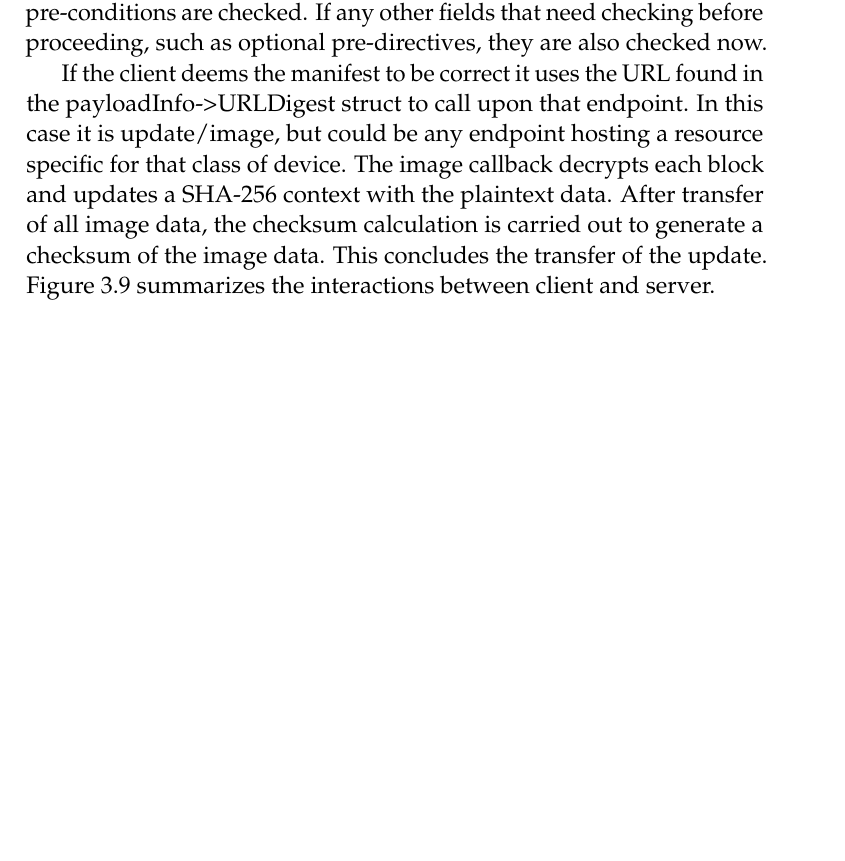
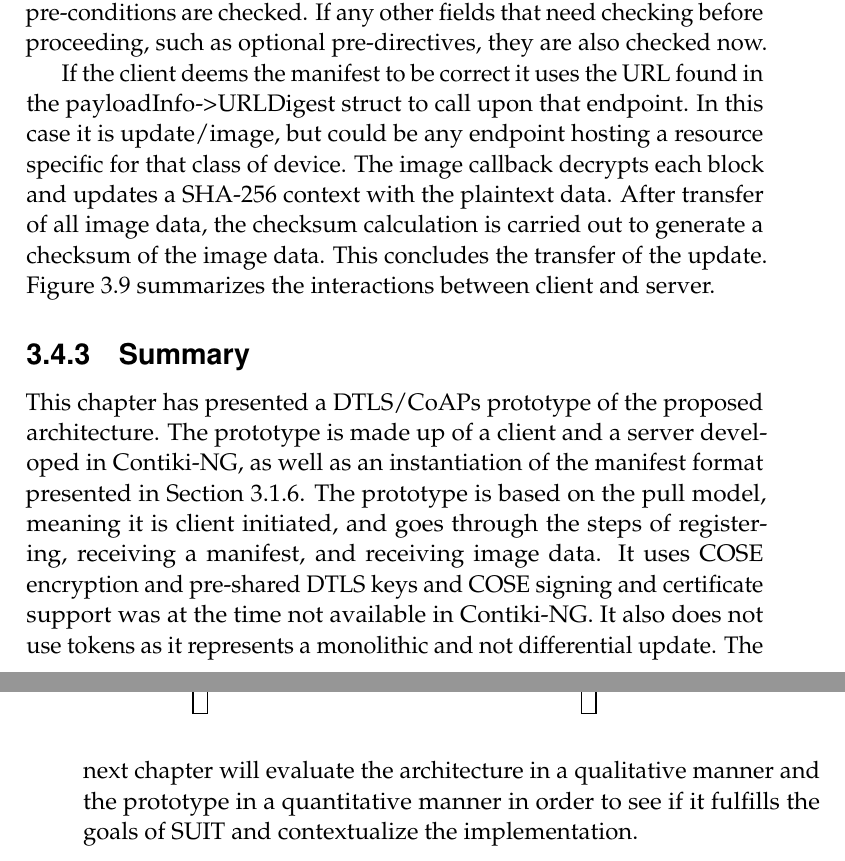
Before and after one commit to SimonCarlson/thesis, a LaTeX thesis (transcript/0-thesis.tex, which reads transcript/3-4-implementation.tex): part of page 64 of 91 before the commit and two parts of pages 64 and 65 of 91 after it, the two joined at a grey line, cut so that both start at the same text, the shorter picture padded with empty space. The pictures show the PDF file transcript/0-thesis.pdf that the author committed with the source.

Commit message:
Summary of implementation section

```diff
--- a/transcript/3-4-implementation.tex
+++ b/transcript/3-4-implementation.tex
@@ -179,12 +179,25 @@ of the image data. This concludes the transfer of the update.
 Figure~\ref{fig:client-server-interaction} summarizes the interactions between client and
 server.
 
-\begin{figure}
+% TODO: Consider placement of this figure. Maybe earlier, before the explaining text?
+\begin{figure}[h!]
     \caption{The interactions of client and server during an update procedure.}
     \label{fig:client-server-interaction}
     \includegraphics{images/client-server-sequence.pdf}
 \end{figure}
 
-% TODO: Summary of section?
+\subsection{Summary}
+\label{ssec:implementation-summary}
+This chapter has presented a DTLS/CoAPs prototype of the proposed architecture. The
+prototype is made up of a client and a server developed in Contiki-NG, as well as an
+instantiation of the manifest format presented in Section~\ref{ssec:manifest-format}. The
+prototype is based on the pull model, meaning it is client initiated, and goes through the
+steps of registering, receiving a manifest, and receiving image data. It uses COSE
+encryption and pre-shared DTLS keys and COSE signing and certificate support was at the
+time not available in Contiki-NG. It also does not use tokens as it represents a
+monolithic and not differential update. % TODO: This part assumes (by choice of words) tokens are optional
+The next chapter will evaluate the architecture in a qualitative manner and the prototype
+in a quantitative manner in order to see if it fulfills the goals of SUIT and
+contextualize the implementation.
 
 \end{document}
```
Also changed, not shown: transcript/0-thesis.pdf.
